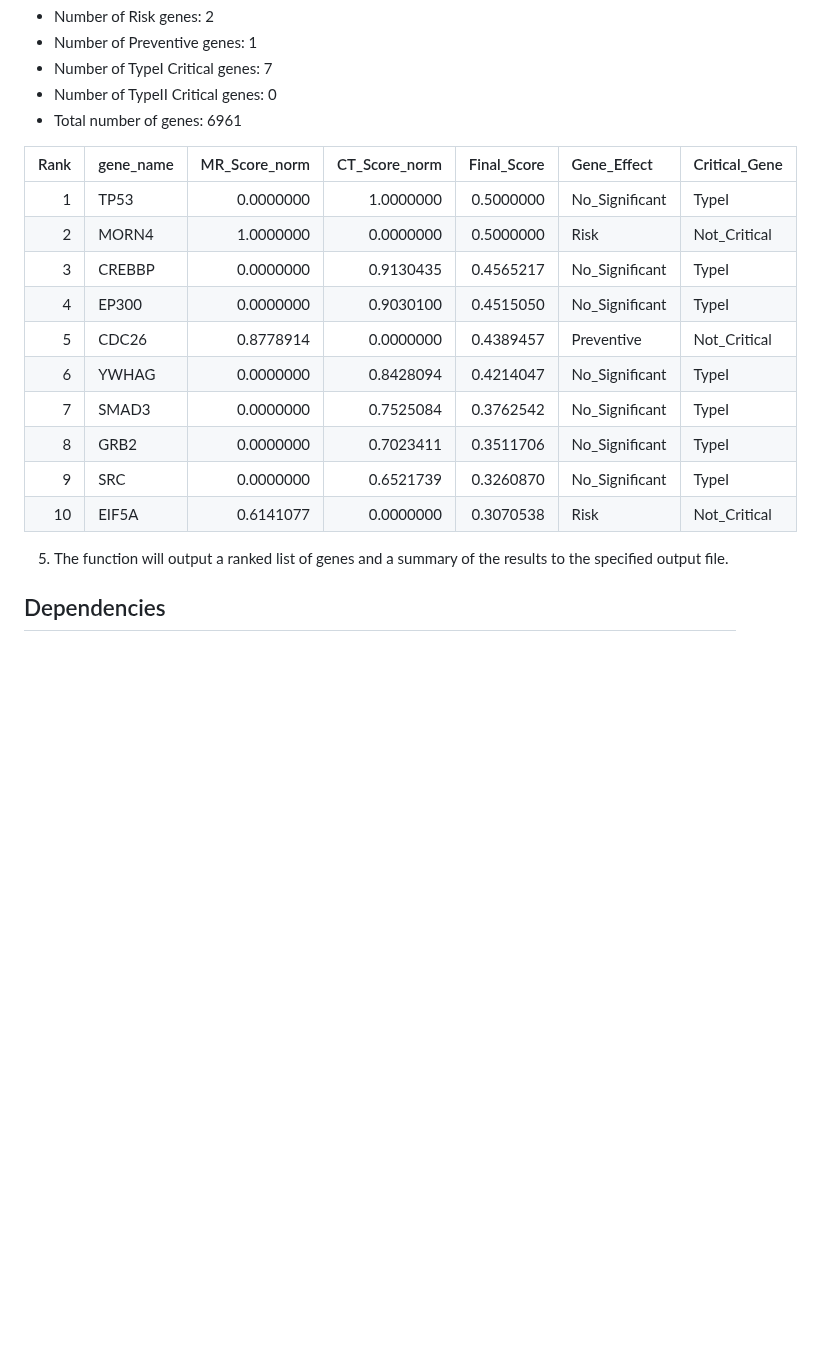
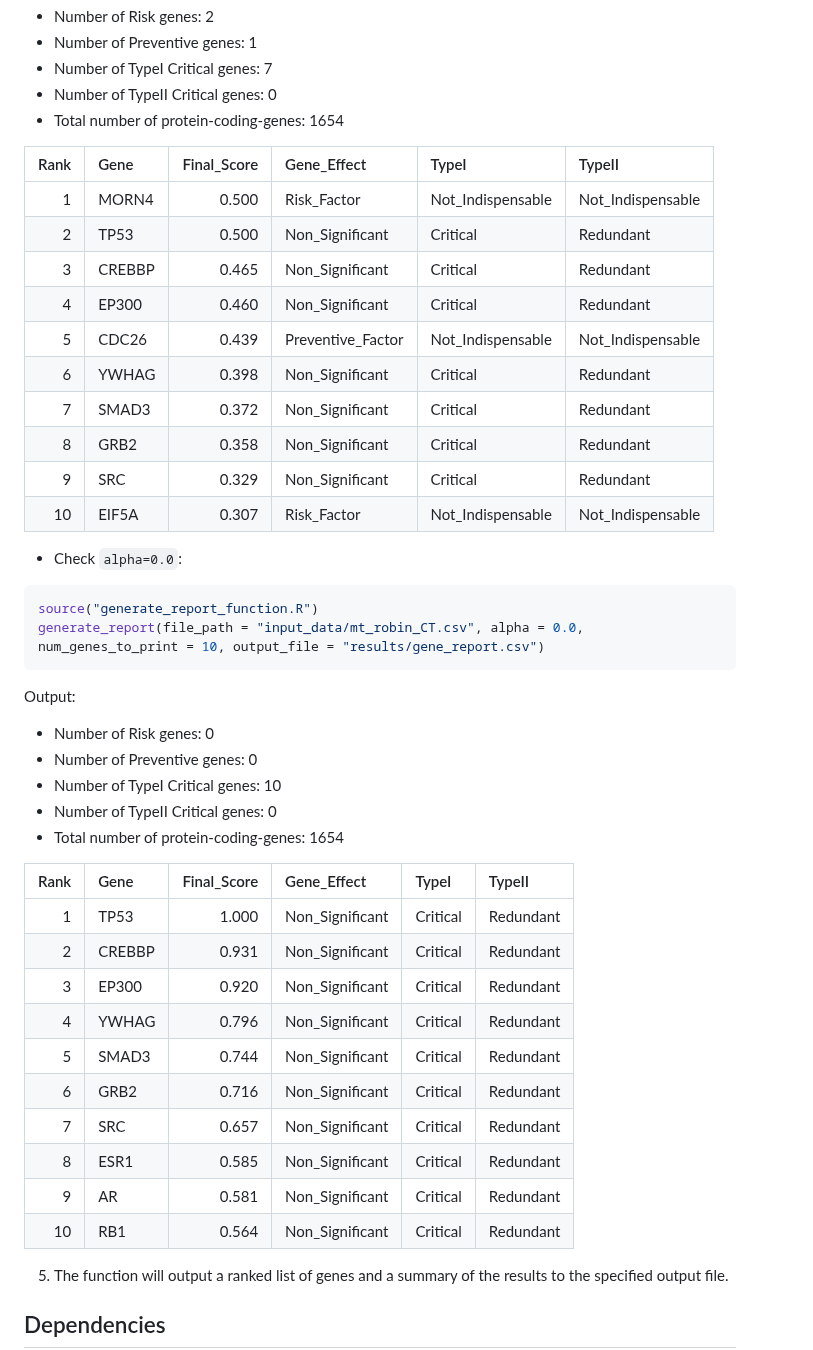
Before and after one commit to SindyPin/Causal-Multiomics-Method, a Markdown page: README.md, the part around one of its changes. Rendered like a GitHub page; blank space fills up the shorter version.

````diff
--- a/README.md
+++ b/README.md
@@ -175,20 +150,45 @@ By adjusting \(\alpha\), you can customize insights into gene roles based on the
    - Number of Preventive genes: 1
    - Number of TypeI Critical genes: 7
    - Number of TypeII Critical genes: 0
-   - Total number of genes: 6961
+   - Total number of protein-coding-genes: 1654
 
-| Rank|gene_name | MR_Score_norm| CT_Score_norm| Final_Score|Gene_Effect    |Critical_Gene |
-|----:|:---------|-------------:|-------------:|-----------:|:--------------|:-------------|
-|    1|TP53      |     0.0000000|     1.0000000|   0.5000000|No_Significant |TypeI         |
-|    2|MORN4     |     1.0000000|     0.0000000|   0.5000000|Risk           |Not_Critical  |
-|    3|CREBBP    |     0.0000000|     0.9130435|   0.4565217|No_Significant |TypeI         |
-|    4|EP300     |     0.0000000|     0.9030100|   0.4515050|No_Significant |TypeI         |
-|    5|CDC26     |     0.8778914|     0.0000000|   0.4389457|Preventive     |Not_Critical  |
-|    6|YWHAG     |     0.0000000|     0.8428094|   0.4214047|No_Significant |TypeI         |
-|    7|SMAD3     |     0.0000000|     0.7525084|   0.3762542|No_Significant |TypeI         |
-|    8|GRB2      |     0.0000000|     0.7023411|   0.3511706|No_Significant |TypeI         |
-|    9|SRC       |     0.0000000|     0.6521739|   0.3260870|No_Significant |TypeI         |
-|   10|EIF5A     |     0.6141077|     0.0000000|   0.3070538|Risk           |Not_Critical  |
+| Rank | Gene  | Final_Score | Gene_Effect      | TypeI             | TypeII            |
+|-----:|:------|------------:|:-----------------|:------------------|:------------------|
+|    1 | MORN4 |       0.500 | Risk_Factor      | Not_Indispensable | Not_Indispensable |
+|    2 | TP53  |       0.500 | Non_Significant  | Critical          | Redundant         |
+|    3 | CREBBP|       0.465 | Non_Significant  | Critical          | Redundant         |
+|    4 | EP300 |       0.460 | Non_Significant  | Critical          | Redundant         |
+|    5 | CDC26 |       0.439 | Preventive_Factor| Not_Indispensable | Not_Indispensable |
+|    6 | YWHAG |       0.398 | Non_Significant  | Critical          | Redundant         |
+|    7 | SMAD3 |       0.372 | Non_Significant  | Critical          | Redundant         |
+|    8 | GRB2  |       0.358 | Non_Significant  | Critical          | Redundant         |
+|    9 | SRC   |       0.329 | Non_Significant  | Critical          | Redundant         |
+|   10 | EIF5A |       0.307 | Risk_Factor      | Not_Indispensable | Not_Indispensable |
+
+   - Check `alpha=0.0`:
+   ```R
+   source("generate_report_function.R")
+   generate_report(file_path = "input_data/mt_robin_CT.csv", alpha = 0.0, num_genes_to_print = 10, output_file = "results/gene_report.csv")
+   ```
+   Output:
+   - Number of Risk genes: 0
+   - Number of Preventive genes: 0
+   - Number of TypeI Critical genes: 10
+   - Number of TypeII Critical genes: 0
+   - Total number of protein-coding-genes: 1654
+
+| Rank | Gene  | Final_Score | Gene_Effect      | TypeI    | TypeII    |
+|-----:|:------|------------:|:-----------------|:---------|:----------|
+|    1 | TP53  |       1.000 | Non_Significant  | Critical | Redundant |
+|    2 | CREBBP|       0.931 | Non_Significant  | Critical | Redundant |
+|    3 | EP300 |       0.920 | Non_Significant  | Critical | Redundant |
+|    4 | YWHAG |       0.796 | Non_Significant  | Critical | Redundant |
+|    5 | SMAD3 |       0.744 | Non_Significant  | Critical | Redundant |
+|    6 | GRB2  |       0.716 | Non_Significant  | Critical | Redundant |
+|    7 | SRC   |       0.657 | Non_Significant  | Critical | Redundant |
+|    8 | ESR1  |       0.585 | Non_Significant  | Critical | Redundant |
+|    9 | AR    |       0.581 | Non_Significant  | Critical | Redundant |
+|   10 | RB1   |       0.564 | Non_Significant  | Critical | Redundant |
 
 5. The function will output a ranked list of genes and a summary of the results to the specified output file.
 
````
Also changed, not shown: other parts of README.md (+19 -44 lines).
